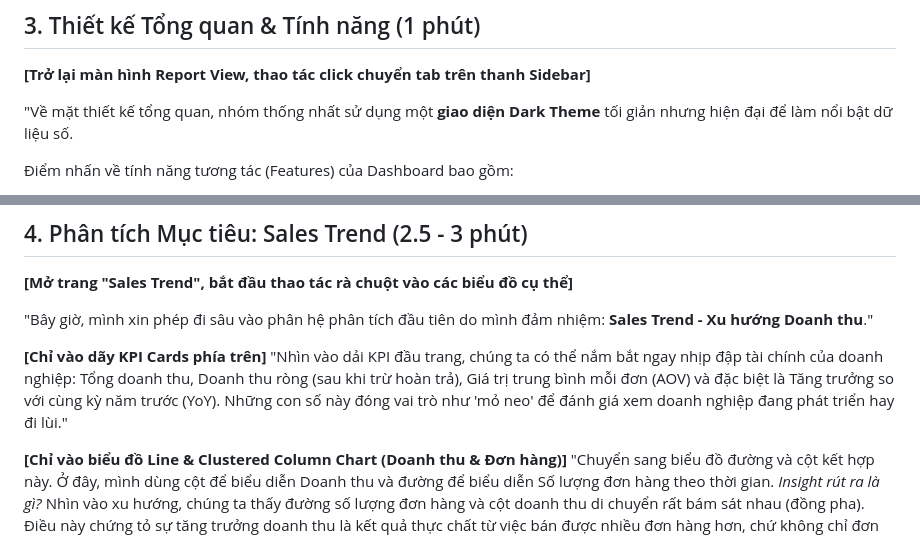
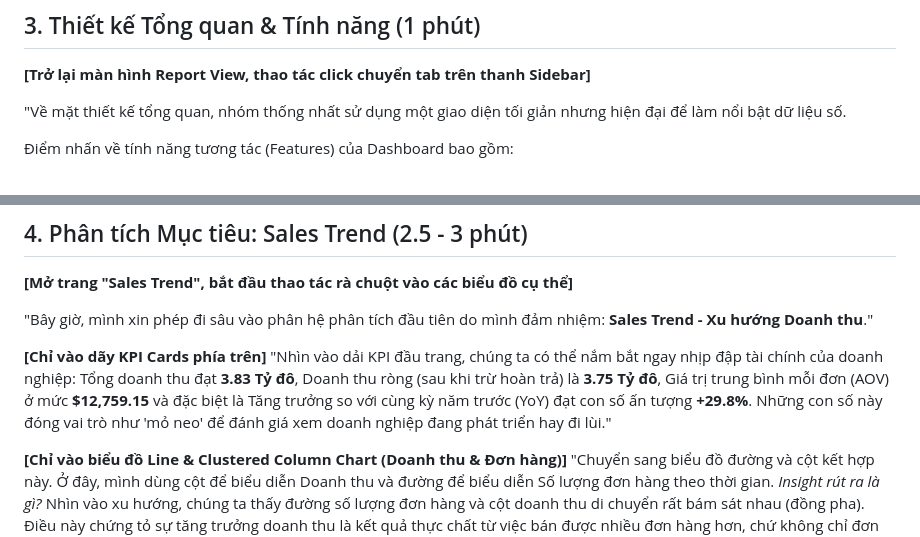
Before and after one commit to tunah72/dv-lab3-dashboard, a Markdown page: docs/TA_script.md, 2 parts joined by grey strips. Drawn GitHub-style.

Commit message:
Update presentation scripts with actual numbers from dashboard screenshots

```diff
--- a/docs/TA_script.md
+++ b/docs/TA_script.md
@@ -34,7 +34,7 @@ Nhóm đã xây dựng mô hình theo cấu trúc **Star Schema** chuẩn mực
 
 **[Trở lại màn hình Report View, thao tác click chuyển tab trên thanh Sidebar]**
 
-"Về mặt thiết kế tổng quan, nhóm thống nhất sử dụng một **giao diện Dark Theme** tối giản nhưng hiện đại để làm nổi bật dữ liệu số.
+"Về mặt thiết kế tổng quan, nhóm thống nhất sử dụng một giao diện tối giản nhưng hiện đại để làm nổi bật dữ liệu số.
 
 Điểm nhấn về tính năng tương tác (Features) của Dashboard bao gồm:
 * **Thanh điều hướng (Sidebar Navigation):** Sử dụng tính năng Bookmarks và Buttons, người dùng có thể dễ dàng chuyển đổi mượt mà giữa 5 phân hệ phân tích: Overview, Sales Trend, Customers, Products, và Operations.
@@ -50,7 +50,7 @@ Nhóm đã xây dựng mô hình theo cấu trúc **Star Schema** chuẩn mực
 "Bây giờ, mình xin phép đi sâu vào phân hệ phân tích đầu tiên do mình đảm nhiệm: **Sales Trend - Xu hướng Doanh thu**."
 
 **[Chỉ vào dãy KPI Cards phía trên]**
-"Nhìn vào dải KPI đầu trang, chúng ta có thể nắm bắt ngay nhịp đập tài chính của doanh nghiệp: Tổng doanh thu, Doanh thu ròng (sau khi trừ hoàn trả), Giá trị trung bình mỗi đơn (AOV) và đặc biệt là Tăng trưởng so với cùng kỳ năm trước (YoY). Những con số này đóng vai trò như 'mỏ neo' để đánh giá xem doanh nghiệp đang phát triển hay đi lùi."
+"Nhìn vào dải KPI đầu trang, chúng ta có thể nắm bắt ngay nhịp đập tài chính của doanh nghiệp: Tổng doanh thu đạt **3.83 Tỷ đô**, Doanh thu ròng (sau khi trừ hoàn trả) là **3.75 Tỷ đô**, Giá trị trung bình mỗi đơn (AOV) ở mức **$12,759.15** và đặc biệt là Tăng trưởng so với cùng kỳ năm trước (YoY) đạt con số ấn tượng **+29.8%**. Những con số này đóng vai trò như 'mỏ neo' để đánh giá xem doanh nghiệp đang phát triển hay đi lùi."
 
 **[Chỉ vào biểu đồ Line & Clustered Column Chart (Doanh thu & Đơn hàng)]**
 "Chuyển sang biểu đồ đường và cột kết hợp này. Ở đây, mình dùng cột để biểu diễn Doanh thu và đường để biểu diễn Số lượng đơn hàng theo thời gian.
```
Also changed, not shown: docs/TK_script.md (+6 -7 lines).
